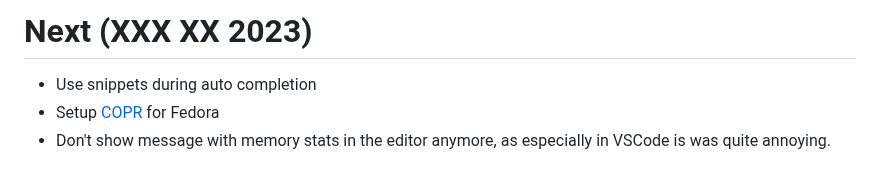
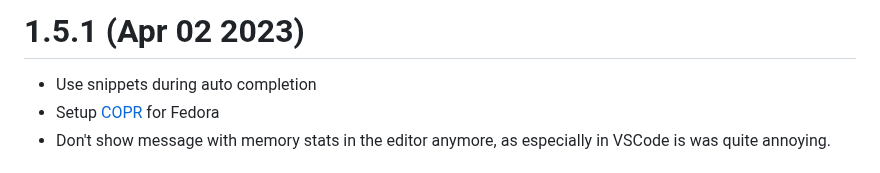
Before and after one commit to JCWasmx86/mesonlsp, a Markdown page: CHANGELOG.md, the part around the change. Drawn GitHub-style.

Commit message:
Set release date for 1.5.1

```diff
--- a/CHANGELOG.md
+++ b/CHANGELOG.md
@@ -1,4 +1,4 @@
-# Next (XXX XX 2023)
+# 1.5.1 (Apr 02 2023)
 - Use snippets during auto completion
 - Setup [COPR](https://copr.fedorainfracloud.org/coprs/jcwasmx86/Swift-MesonLSP/) for Fedora
 - Don't show message with memory stats in the editor anymore, as especially in VSCode is was quite annoying.
```
